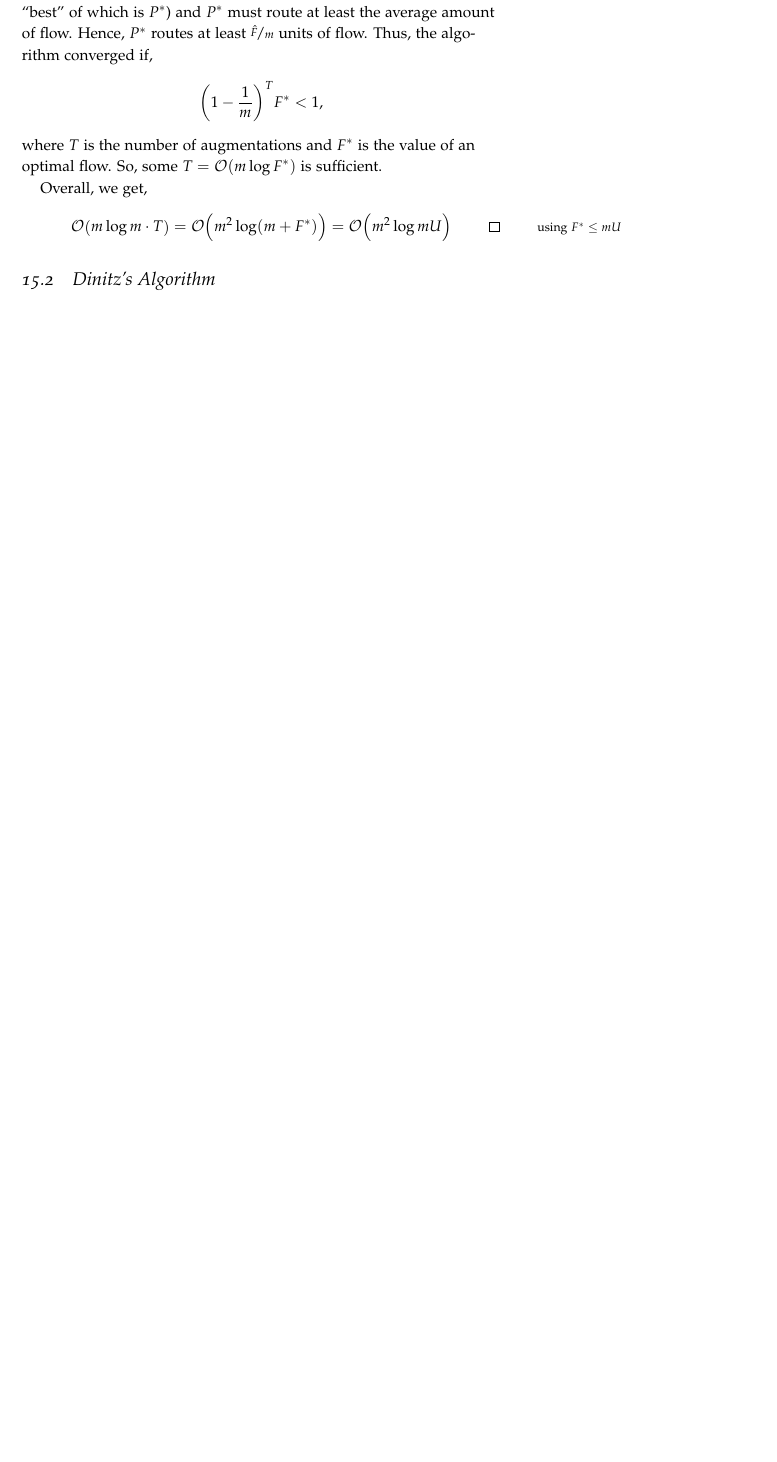
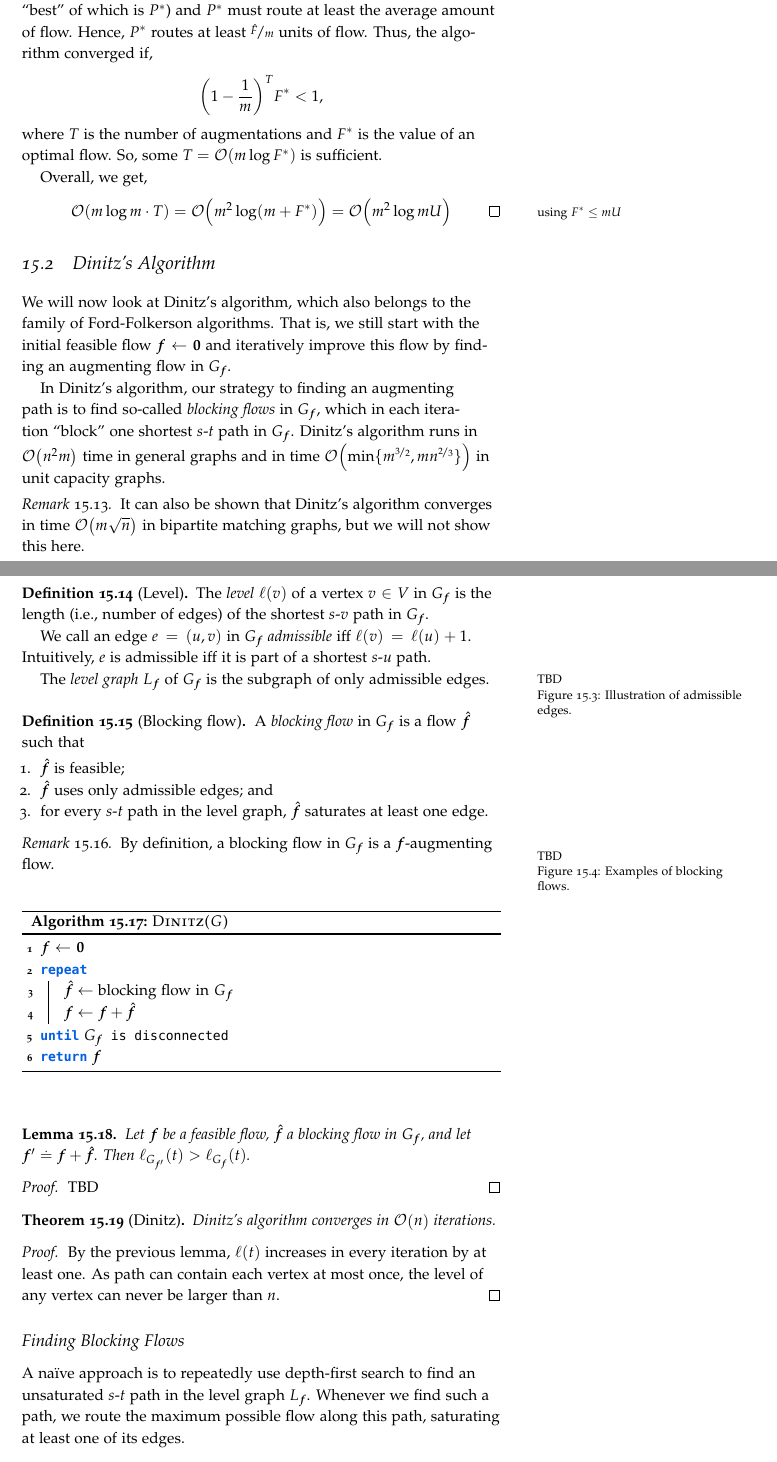
Before and after one commit to jonhue/graph-algorithms-and-optimization, a LaTeX thesis (notes/main.tex, which reads notes/chapters/17_algorithms_for_maximum_flow.tex): part of page 80 of 102 before the commit and two parts of pages 80 and 81 of 104 after it, the two joined at a grey line, cut so that both start at the same text, the shorter picture padded with empty space. Compiled offline with pdfLaTeX.

Commit message:
Dinitz's algorithm

```diff
--- a/notes/chapters/17_algorithms_for_maximum_flow.tex
+++ b/notes/chapters/17_algorithms_for_maximum_flow.tex
@@ -142,3 +142,68 @@ Overall, we get, \begin{align*}
 \end{proof}
 
 \section{Dinitz's Algorithm}
+
+We will now look at Dinitz's algorithm, which also belongs to the family of Ford-Folkerson algorithms. That is, we still start with the initial feasible flow $\vf \gets \vZero$ and iteratively improve this flow by finding an augmenting flow in $G_\vf$.
+
+In Dinitz's algorithm, our strategy to finding an augmenting path is to find so-called \emph{blocking flows} in $G_\vf$, which in each iteration ``block'' one shortest $s$-$t$ path in $G_\vf$. Dinitz's algorithm runs in $\LandauO{n^2 m}$ time in general graphs and in time $\LandauO{\min\{m^{\nicefrac{3}{2}}, m n^{\nicefrac{2}{3}}\}}$ in unit capacity graphs.
+
+\begin{rmk}
+It can also be shown that Dinitz's algorithm converges in time $\LandauO{m \sqrt{n}}$ in bipartite matching graphs, but we will not show this here.
+\end{rmk}
+
+\begin{defn}[Level]
+The \emph{level}\index{level} $\ell(v)$ of a vertex $v \in \sV$ in $G_\vf$ is the length (i.e., number of edges) of the shortest $s$-$v$ path in $G_\vf$.
+
+We call an edge $e = (u,v)$ in $G_\vf$ \emph{admissible} iff $\ell(v) = \ell(u)+1$. Intuitively, $e$ is admissible iff it is part of a shortest $s$-$u$ path.
+
+The \emph{level graph}\index{level graph} $L_\vf$ of $G_\vf$ is the subgraph of only admissible edges.
+\end{defn}
+\begin{marginfigure}
+TBD
+% \centering\includegraphics[width=4cm]{notes/figures/convex_set.png}
+\caption{Illustration of admissible edges.}
+\end{marginfigure}
+
+\begin{defn}[Blocking flow]
+A \emph{blocking flow}\index{blocking flow} in $G_\vf$ is a flow $\hat{\vf}$ such that \begin{enumerate}
+    \item $\hat{\vf}$ is feasible;
+    \item $\hat{\vf}$ uses only admissible edges; and
+    \item for every $s$-$t$ path in the level graph, $\hat{\vf}$ saturates at least one edge.
+\end{enumerate}
+\end{defn}
+\begin{rmk}
+By definition, a blocking flow in $G_\vf$ is a $\vf$-augmenting flow.
+\end{rmk}
+\begin{marginfigure}
+TBD
+% \centering\includegraphics[width=4cm]{notes/figures/convex_set.png}
+\caption{Examples of blocking flows.}
+\end{marginfigure}
+
+\begin{algorithm}
+    \caption{\textsc{Dinitz($G$)}}\index{Dinitz's algorithm}
+    $\vf \gets \vZero$\;
+    \Repeat{$G_\vf$ is disconnected}{
+        $\hat{\vf} \gets \text{blocking flow in $G_\vf$}$\;
+        $\vf \gets \vf + \hat{\vf}$\;
+    }
+    \Return{$\vf$}
+\end{algorithm}
+
+\begin{lem}
+Let $\vf$ be a feasible flow, $\hat{\vf}$ a blocking flow in $G_\vf$, and let $\vf' \defeq \vf + \hat{\vf}$. Then $\ell_{G_{\vf'}}(t) > \ell_{G_\vf}(t)$.
+\end{lem}
+\begin{proof}
+TBD
+\end{proof}
+
+\begin{thm}[Dinitz]
+Dinitz's algorithm converges in $\LandauO{n}$ iterations.
+\end{thm}
+\begin{proof}
+By the previous lemma, $\ell(t)$ increases in every iteration by at least one. As path can contain each vertex at most once, the level of any vertex can never be larger than $n$.
+\end{proof}
+
+\subsection{Finding Blocking Flows}
+
+A naïve approach is to repeatedly use depth-first search to find an unsaturated $s$-$t$ path in the level graph $L_\vf$. Whenever we find such a path, we route the maximum possible flow along this path, saturating at least one of its edges.
@@ -144,0 +233 @@ Overall, we get, \begin{align*}
+\end{lem}
```
Also changed, not shown: notes/pages/notation.tex (+1 -0 lines), notes/sources.bib (+13 -0 lines), notes/chapters/17_algorithms_for_maximum_flow.tex (42 more changed lines).
